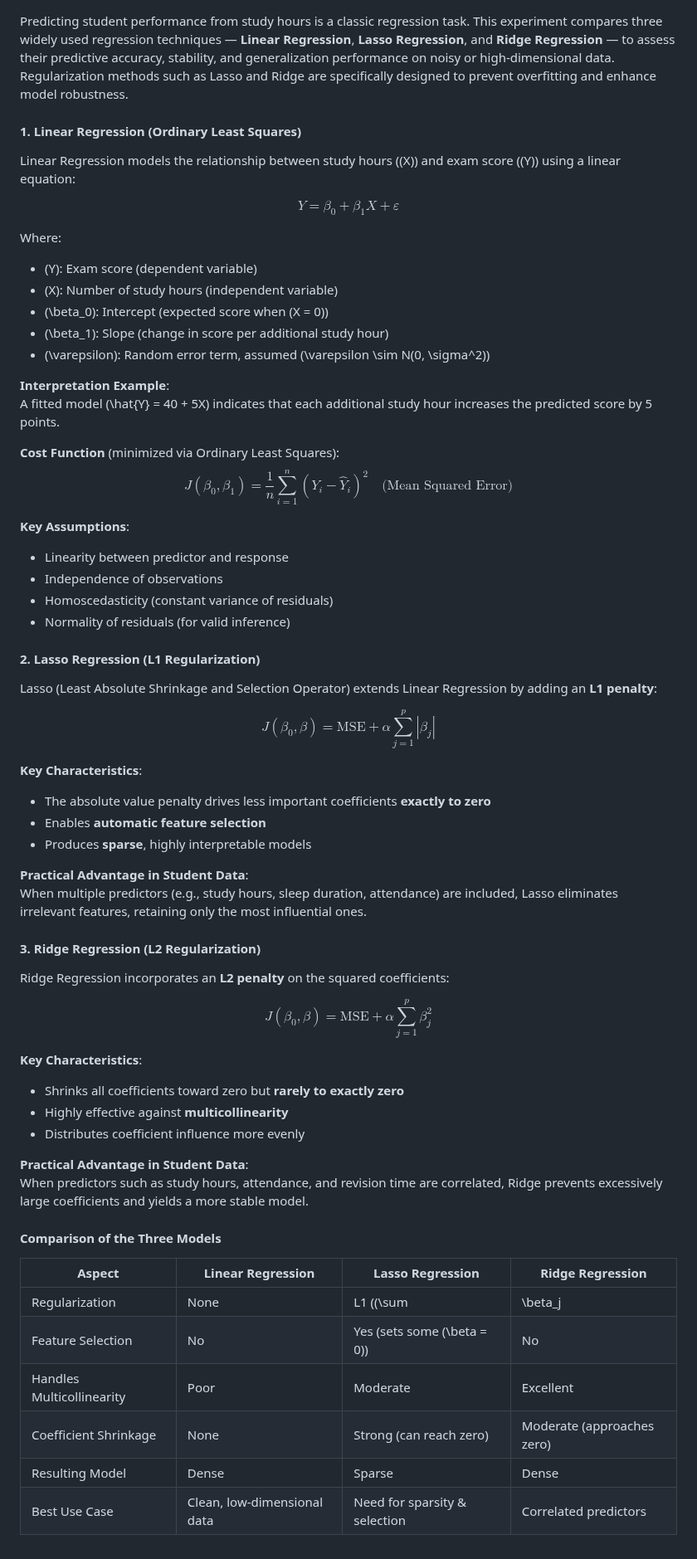
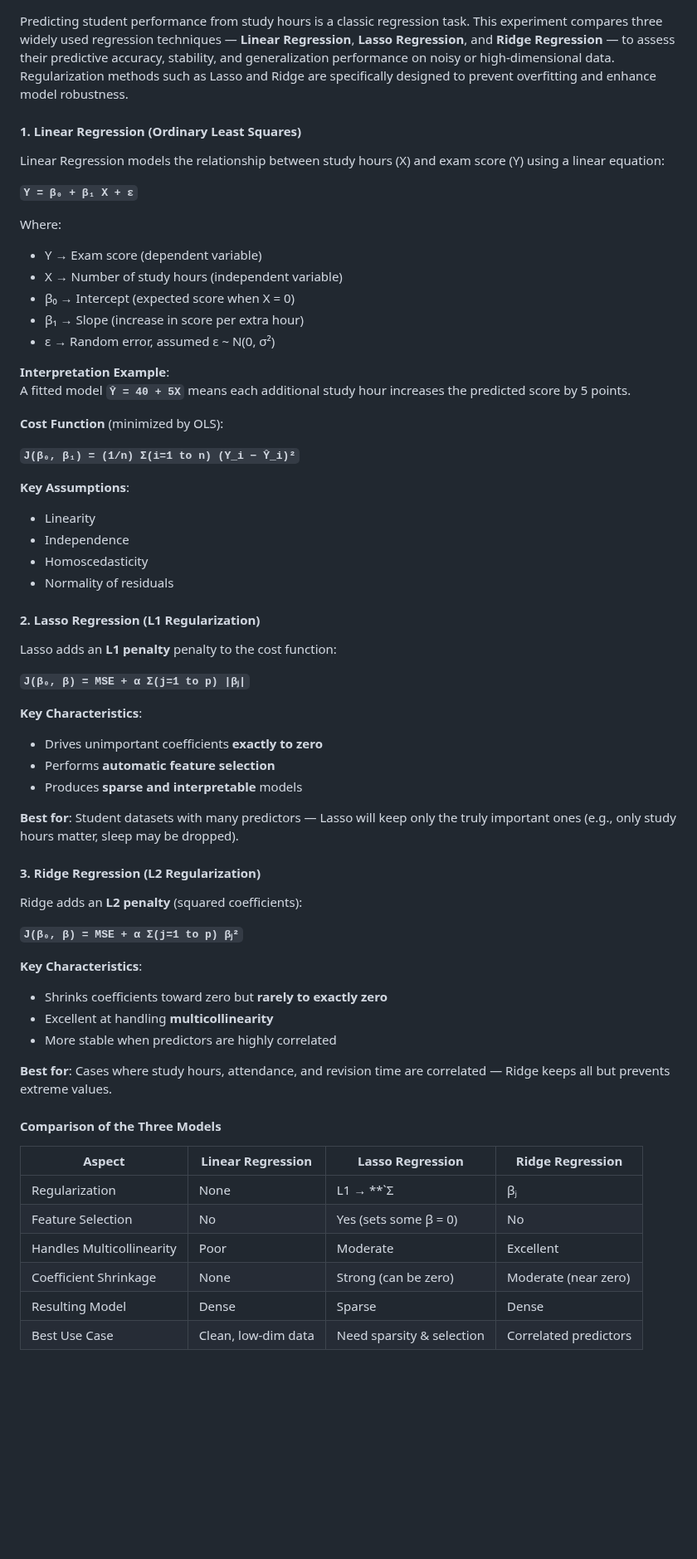
Before and after one commit to virtual-labs/exp-student-performance-comp-au, a Markdown page: experiment/theory.md, the part around the change. Shown at 83% size. Rendered like a GitHub page; blank space fills up the shorter version.

Commit message:
Documentation updated

```diff
--- a/experiment/theory.md
+++ b/experiment/theory.md
@@ -1,75 +1,64 @@
-
-
 Predicting student performance from study hours is a classic regression task. This experiment compares three widely used regression techniques — **Linear Regression**, **Lasso Regression**, and **Ridge Regression** — to assess their predictive accuracy, stability, and generalization performance on noisy or high-dimensional data. Regularization methods such as Lasso and Ridge are specifically designed to prevent overfitting and enhance model robustness.
 
 #### 1. Linear Regression (Ordinary Least Squares)
 
-Linear Regression models the relationship between study hours (\(X\)) and exam score (\(Y\)) using a linear equation:
+Linear Regression models the relationship between study hours (X) and exam score (Y) using a linear equation:
 
-$$
-Y = \beta_0 + \beta_1 X + \varepsilon
-$$
+**`Y = β₀ + β₁ X + ε`**
 
 Where:
-- \(Y\): Exam score (dependent variable)
-- \(X\): Number of study hours (independent variable)
-- \(\beta_0\): Intercept (expected score when \(X = 0\))
-- \(\beta_1\): Slope (change in score per additional study hour)
-- \(\varepsilon\): Random error term, assumed \(\varepsilon \sim N(0, \sigma^2)\)
+- Y → Exam score (dependent variable)
+- X → Number of study hours (independent variable)
+- β₀ → Intercept (expected score when X = 0)
+- β₁ → Slope (increase in score per extra hour)
+- ε → Random error, assumed ε ~ N(0, σ²)
 
 **Interpretation Example**:
-A fitted model \(\hat{Y} = 40 + 5X\) indicates that each additional study hour increases the predicted score by 5 points.
+A fitted model **`Ŷ = 40 + 5X`** means each additional study hour increases the predicted score by 5 points.
 
-**Cost Function** (minimized via Ordinary Least Squares):
-$$
-J(\beta_0, \beta_1) = \frac{1}{n} \sum_{i=1}^{n} (Y_i - \hat{Y}_i)^2 \quad \text{(Mean Squared Error)}
-$$
+**Cost Function** (minimized by OLS):
+
+**`J(β₀, β₁) = (1/n) Σ(i=1 to n) (Y_i − Ŷ_i)²`**
 
 **Key Assumptions**:
-- Linearity between predictor and response
-- Independence of observations
-- Homoscedasticity (constant variance of residuals)
-- Normality of residuals (for valid inference)
+- Linearity
+- Independence
+- Homoscedasticity
+- Normality of residuals
 
 #### 2. Lasso Regression (L1 Regularization)
 
-Lasso (Least Absolute Shrinkage and Selection Operator) extends Linear Regression by adding an **L1 penalty**:
+Lasso adds an **L1 penalty** penalty to the cost function:
 
-$$
-J(\beta_0, \beta) = \text{MSE} + \alpha \sum_{j=1}^{p} |\beta_j|
-$$
+**`J(β₀, β) = MSE + α Σ(j=1 to p) |βⱼ|`**
 
 **Key Characteristics**:
-- The absolute value penalty drives less important coefficients **exactly to zero**
-- Enables **automatic feature selection**
-- Produces **sparse**, highly interpretable models
+- Drives unimportant coefficients **exactly to zero**
+- Performs **automatic feature selection**
+- Produces **sparse and interpretable** models
 
-**Practical Advantage in Student Data**:
-When multiple predictors (e.g., study hours, sleep duration, attendance) are included, Lasso eliminates irrelevant features, retaining only the most influential ones.
+**Best for**: Student datasets with many predictors — Lasso will keep only the truly important ones (e.g., only study hours matter, sleep may be dropped).
 
 #### 3. Ridge Regression (L2 Regularization)
 
-Ridge Regression incorporates an **L2 penalty** on the squared coefficients:
+Ridge adds an **L2 penalty** (squared coefficients):
 
-$$
-J(\beta_0, \beta) = \text{MSE} + \alpha \sum_{j=1}^{p} \beta_j^2
-$$
+**`J(β₀, β) = MSE + α Σ(j=1 to p) βⱼ²`**
 
 **Key Characteristics**:
-- Shrinks all coefficients toward zero but **rarely to exactly zero**
-- Highly effective against **multicollinearity**
-- Distributes coefficient influence more evenly
+- Shrinks coefficients toward zero but **rarely to exactly zero**
+- Excellent at handling **multicollinearity**
+- More stable when predictors are highly correlated
 
-**Practical Advantage in Student Data**:
-When predictors such as study hours, attendance, and revision time are correlated, Ridge prevents excessively large coefficients and yields a more stable model.
+**Best for**: Cases where study hours, attendance, and revision time are correlated — Ridge keeps all but prevents extreme values.
 
 #### Comparison of the Three Models
 
-| Aspect                     | Linear Regression         | Lasso Regression              | Ridge Regression              |
-|----------------------------|---------------------------|-------------------------------|-------------------------------|
-| Regularization             | None                      | L1 (\(\sum |\beta_j|\))       | L2 (\(\sum \beta_j^2\))       |
-| Feature Selection          | No                        | Yes (sets some \(\beta = 0\)) | No                            |
-| Handles Multicollinearity  | Poor                      | Moderate                      | Excellent                     |
-| Coefficient Shrinkage      | None                      | Strong (can reach zero)       | Moderate (approaches zero)    |
-| Resulting Model            | Dense                     | Sparse                        | Dense                         |
-| Best Use Case              | Clean, low-dimensional data | Need for sparsity & selection | Correlated predictors         |
+| Aspect                     | Linear Regression         | Lasso Regression                  | Ridge Regression                  |
+|----------------------------|---------------------------|-----------------------------------|-----------------------------------|
+| Regularization             | None                      | L1 → **`Σ |βⱼ|`**                | L2 → **`Σ βⱼ²`**                 |
+| Feature Selection          | No                        | Yes (sets some β = 0)             | No                                |
+| Handles Multicollinearity  | Poor                      | Moderate                          | Excellent                         |
+| Coefficient Shrinkage      | None                      | Strong (can be zero)              | Moderate (near zero)              |
+| Resulting Model            | Dense                     | Sparse                            | Dense                             |
+| Best Use Case              | Clean, low-dim data       | Need sparsity & selection          | Correlated predictors              |
```
